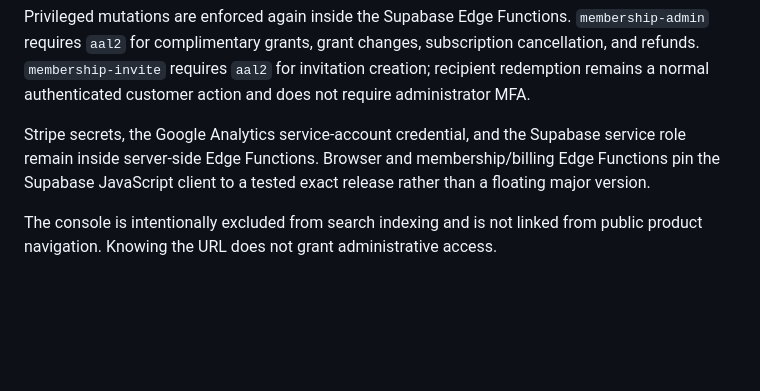
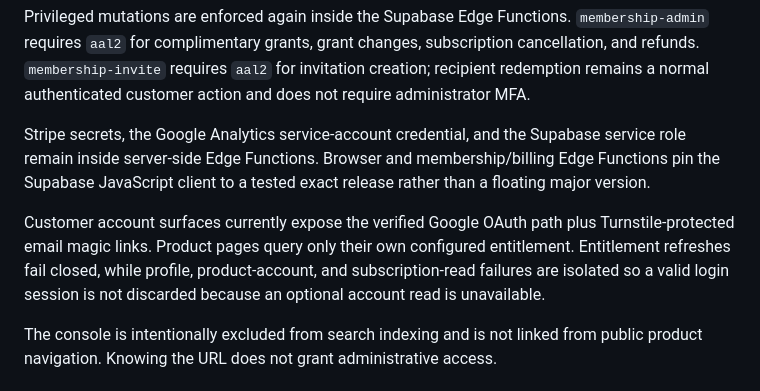
Before and after one commit to liuh886/admin, a Markdown page: README.md, the part around the change. GitHub-like rendering; blank space fills up the shorter version.

Commit message:
Document hardened customer account contract

```diff
--- a/README.md
+++ b/README.md
@@ -25,6 +25,8 @@ Privileged mutations are enforced again inside the Supabase Edge Functions. `mem
 
 Stripe secrets, the Google Analytics service-account credential, and the Supabase service role remain inside server-side Edge Functions. Browser and membership/billing Edge Functions pin the Supabase JavaScript client to a tested exact release rather than a floating major version.
 
+Customer account surfaces currently expose the verified Google OAuth path plus Turnstile-protected email magic links. Product pages query only their own configured entitlement. Entitlement refreshes fail closed, while profile, product-account, and subscription-read failures are isolated so a valid login session is not discarded because an optional account read is unavailable.
+
 The console is intentionally excluded from search indexing and is not linked from public product navigation. Knowing the URL does not grant administrative access.
 
 ## Server functions
```
